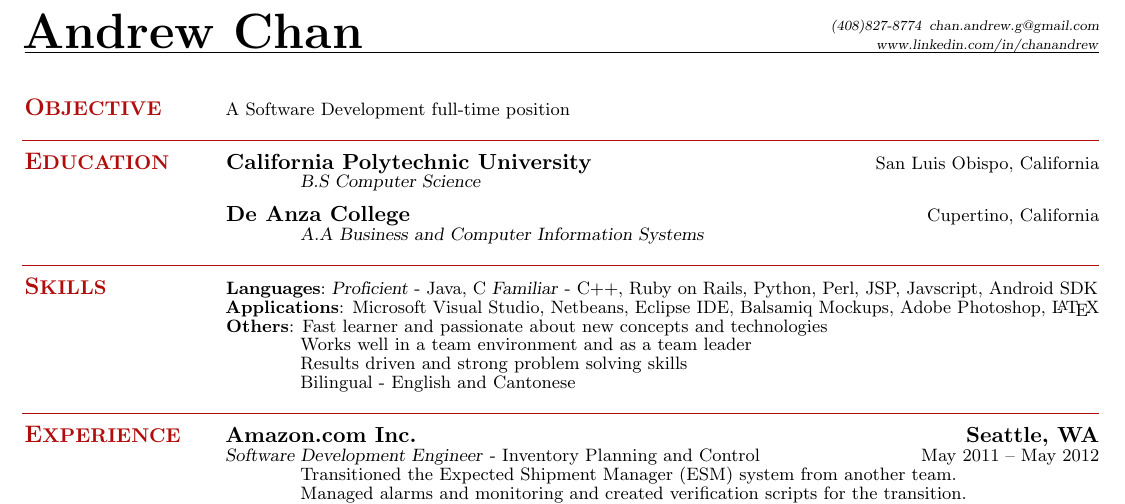
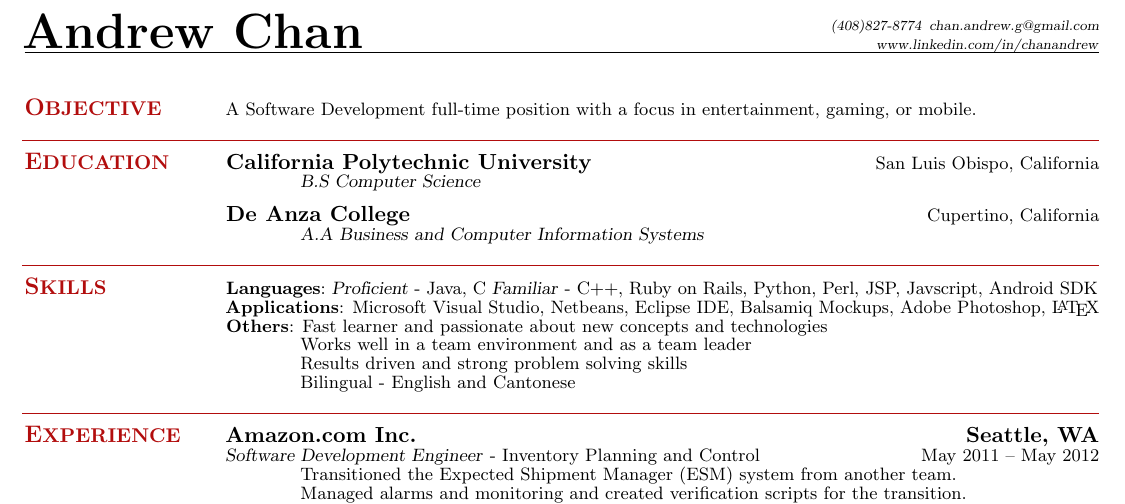
Before and after one commit to suspi/Resume, a LaTeX CV (ChanAndrewResume - 2012-06-22.tex): part of the page, cut so that both start at the same text. Compiled offline with pdfLaTeX.

Commit message:
Updated ChanAndrewResume - 2012-06-22.tex

```diff
--- a/ChanAndrewResume - 2012-06-22.tex
+++ b/ChanAndrewResume - 2012-06-22.tex
@@ -29,7 +29,7 @@
     \section{\mysidestyle \textbf{\large{O}\small{BJECTIVE}}}
 
     %A Software Development or Project Management full-time position
-    A Software Development full-time position
+    A Software Development full-time position with a focus in entertainment, gaming, or mobile.
 
 \sectionline
 
```
